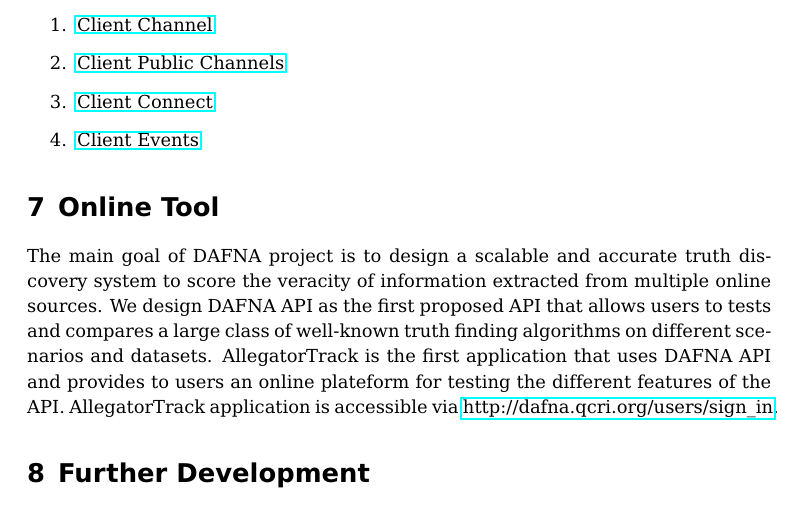
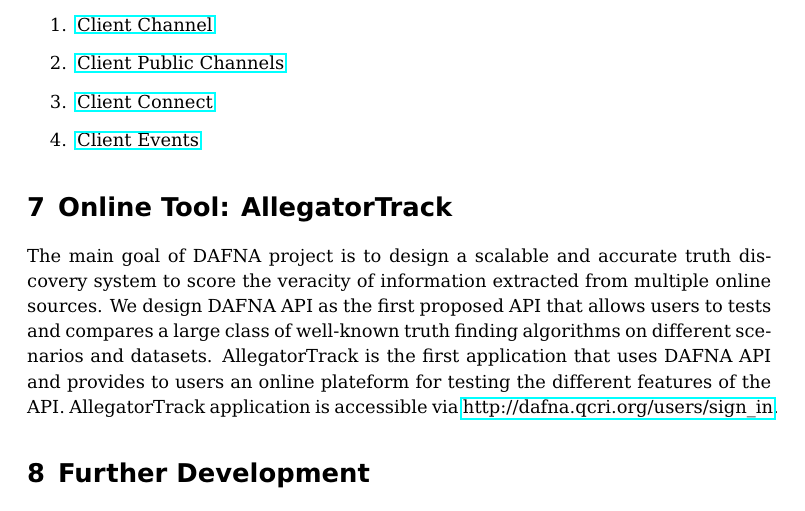
Before and after one commit to baalamine/qf-discoverings, a LaTeX document (dafna_api_doc/dafna_api_doc.tex): part of page 9 of 10, cut so that both start at the same text. Compiled offline with pdfLaTeX.

Commit message:
revising API doc

```diff
--- a/dafna_api_doc/dafna_api_doc.tex
+++ b/dafna_api_doc/dafna_api_doc.tex
@@ -382,7 +382,7 @@
 \end{enumerate}
 
 % AllegatorTrack application
-\section{Online Tool}
+\section{Online Tool: AllegatorTrack}
 The main goal of DAFNA project is to design a scalable and accurate truth discovery system to score the veracity of information extracted from multiple
 online sources.  We design DAFNA API as the first proposed API that allows users to tests and compares a large class of well-known truth finding algorithms
 on different scenarios and datasets. AllegatorTrack is the first application that uses DAFNA API and provides to users
```
